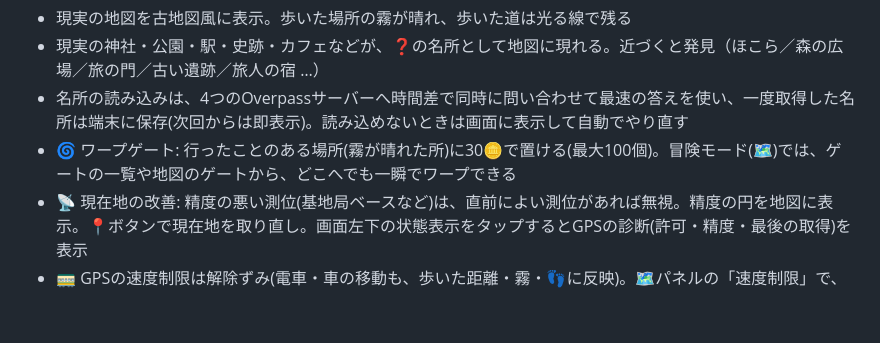
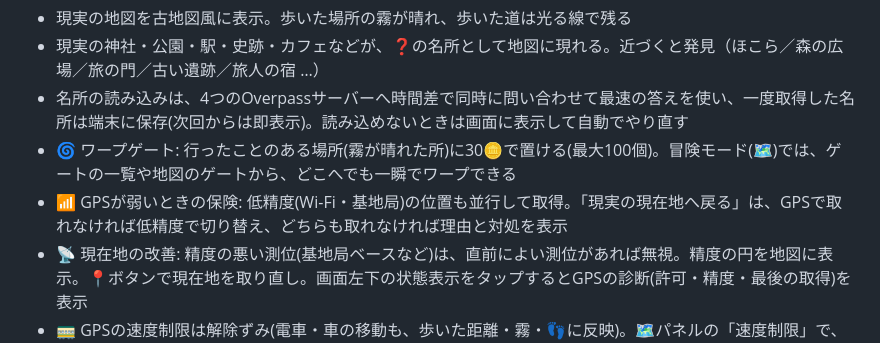
Before and after one commit to kaminari8343-png/Pokemon, a Markdown page: README.md, the part around the change. GitHub-like rendering; blank space fills up the shorter version.

Commit message:
Tested: low-accuracy fallback for returning to real mode, README note
Co-Authored-By: Claude Sonnet 5.5 <noreply@anthropic.com>
Claude-Session: https://claude.ai/code/session_01Uev8H6KmDBFLnDxbeZuafW

```diff
--- a/README.md
+++ b/README.md
@@ -6,6 +6,7 @@
 - 現実の神社・公園・駅・史跡・カフェなどが、❓の名所として地図に現れる。近づくと発見（ほこら／森の広場／旅の門／古い遺跡／旅人の宿 …）
 - 名所の読み込みは、4つのOverpassサーバーへ時間差で同時に問い合わせて最速の答えを使い、一度取得した名所は端末に保存(次回からは即表示)。読み込めないときは画面に表示して自動でやり直す
 - 🌀 ワープゲート: 行ったことのある場所(霧が晴れた所)に30🪙で置ける(最大100個)。冒険モード(🗺️)では、ゲートの一覧や地図のゲートから、どこへでも一瞬でワープできる
+- 📶 GPSが弱いときの保険: 低精度(Wi-Fi・基地局)の位置も並行して取得。「現実の現在地へ戻る」は、GPSで取れなければ低精度で切り替え、どちらも取れなければ理由と対処を表示
 - 📡 現在地の改善: 精度の悪い測位(基地局ベースなど)は、直前によい測位があれば無視。精度の円を地図に表示。📍ボタンで現在地を取り直し。画面左下の状態表示をタップするとGPSの診断(許可・精度・最後の取得)を表示
 - 🚃 GPSの速度制限は解除ずみ(電車・車の移動も、歩いた距離・霧・👣に反映)。🗺️パネルの「速度制限」で、時速43km超を数えない設定に戻せる
 - ⚙️ 冒険モードのパネルで、👣を自由に付与(加算)・設定できる
```
